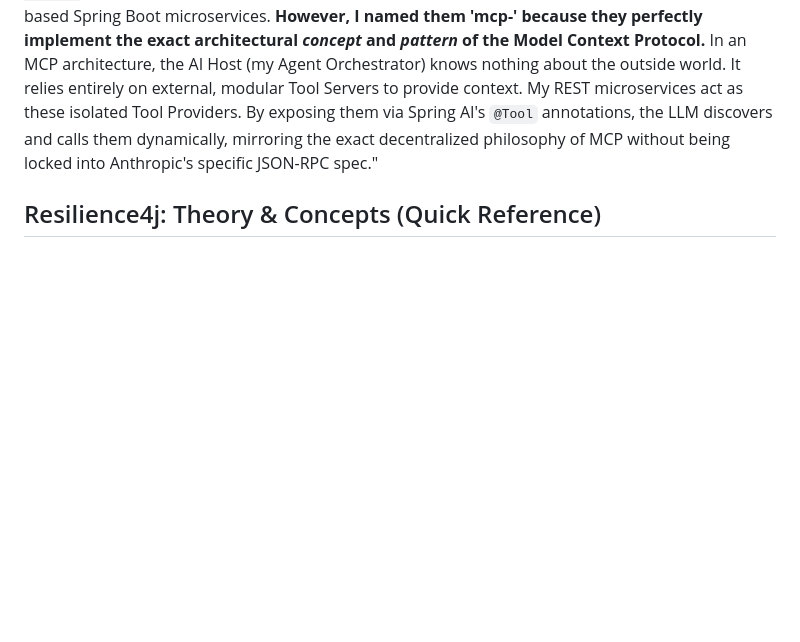
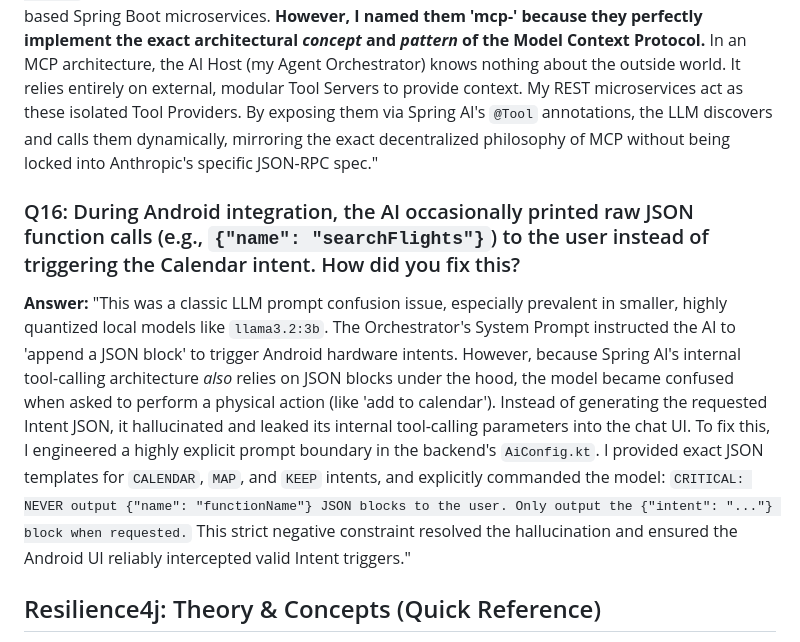
Before and after one commit to ArnabKrJana/Cousin-In-The-City, a Markdown page: implementation_plan.md, the part around the change. Drawn GitHub-style; blank space fills up the shorter version.

Commit message:
Docs: Added Q16 regarding Android Intent JSON leakage and prompt engineering fix

```diff
--- a/implementation_plan.md
+++ b/implementation_plan.md
@@ -116,6 +116,10 @@ graph TD
 In my project, my servers (`mcp-travel`, `mcp-finance`) are **not** using the literal JSON-RPC Anthropic protocol. Instead, they are standard REST-based Spring Boot microservices.
 **However, I named them 'mcp-' because they perfectly implement the exact architectural *concept* and *pattern* of the Model Context Protocol.** In an MCP architecture, the AI Host (my Agent Orchestrator) knows nothing about the outside world. It relies entirely on external, modular Tool Servers to provide context. My REST microservices act as these isolated Tool Providers. By exposing them via Spring AI's `@Tool` annotations, the LLM discovers and calls them dynamically, mirroring the exact decentralized philosophy of MCP without being locked into Anthropic's specific JSON-RPC spec."
 
+### Q16: During Android integration, the AI occasionally printed raw JSON function calls (e.g., `{"name": "searchFlights"}`) to the user instead of triggering the Calendar intent. How did you fix this?
+**Answer:** "This was a classic LLM prompt confusion issue, especially prevalent in smaller, highly quantized local models like `llama3.2:3b`. The Orchestrator's System Prompt instructed the AI to 'append a JSON block' to trigger Android hardware intents. However, because Spring AI's internal tool-calling architecture *also* relies on JSON blocks under the hood, the model became confused when asked to perform a physical action (like 'add to calendar'). Instead of generating the requested Intent JSON, it hallucinated and leaked its internal tool-calling parameters into the chat UI.
+To fix this, I engineered a highly explicit prompt boundary in the backend's `AiConfig.kt`. I provided exact JSON templates for `CALENDAR`, `MAP`, and `KEEP` intents, and explicitly commanded the model: `CRITICAL: NEVER output {"name": "functionName"} JSON blocks to the user. Only output the {"intent": "..."} block when requested.` This strict negative constraint resolved the hallucination and ensured the Android UI reliably intercepted valid Intent triggers."
+
 ## Resilience4j: Theory & Concepts (Quick Reference)
 Since fault-tolerance is a critical enterprise pattern, here are the core Resilience4j concepts used in this project:
 - **The Circuit Breaker Pattern**: A state machine that monitors network calls.
```
